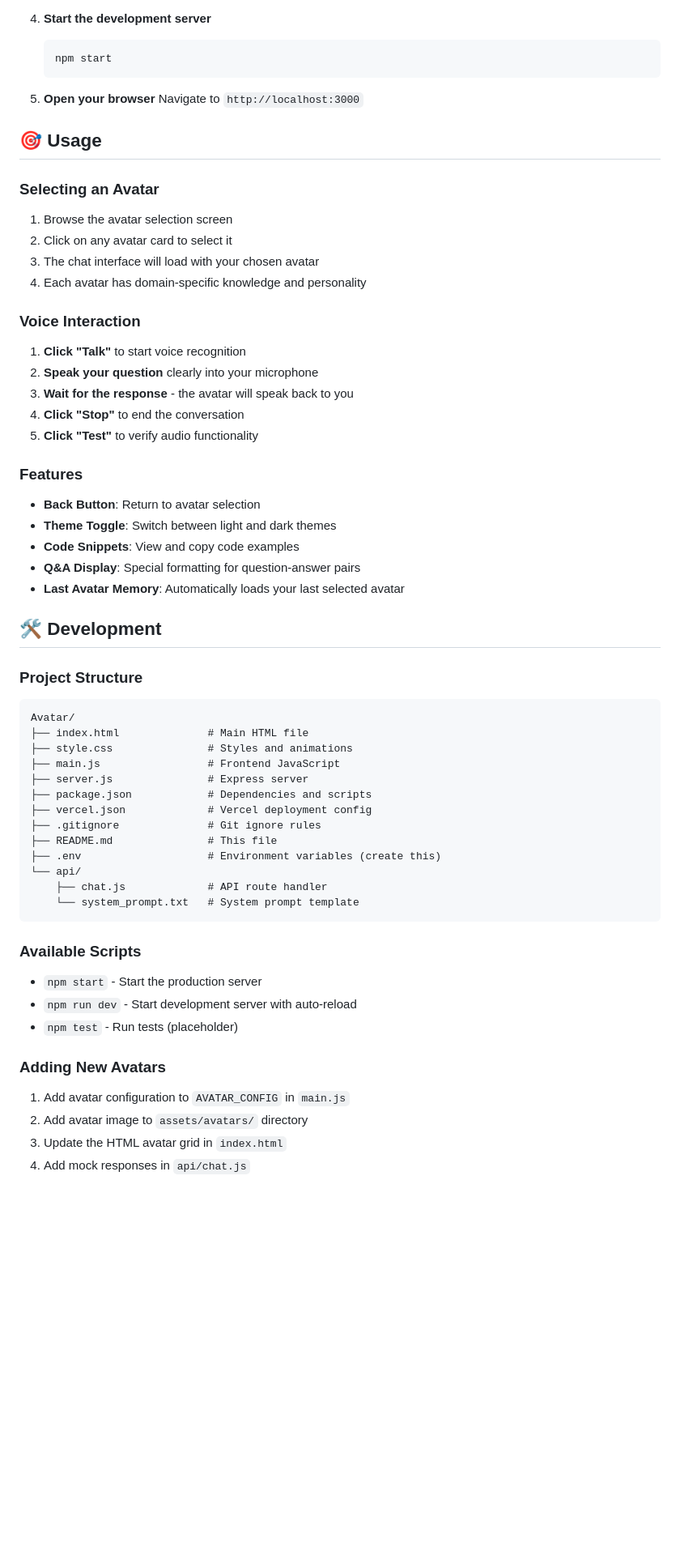
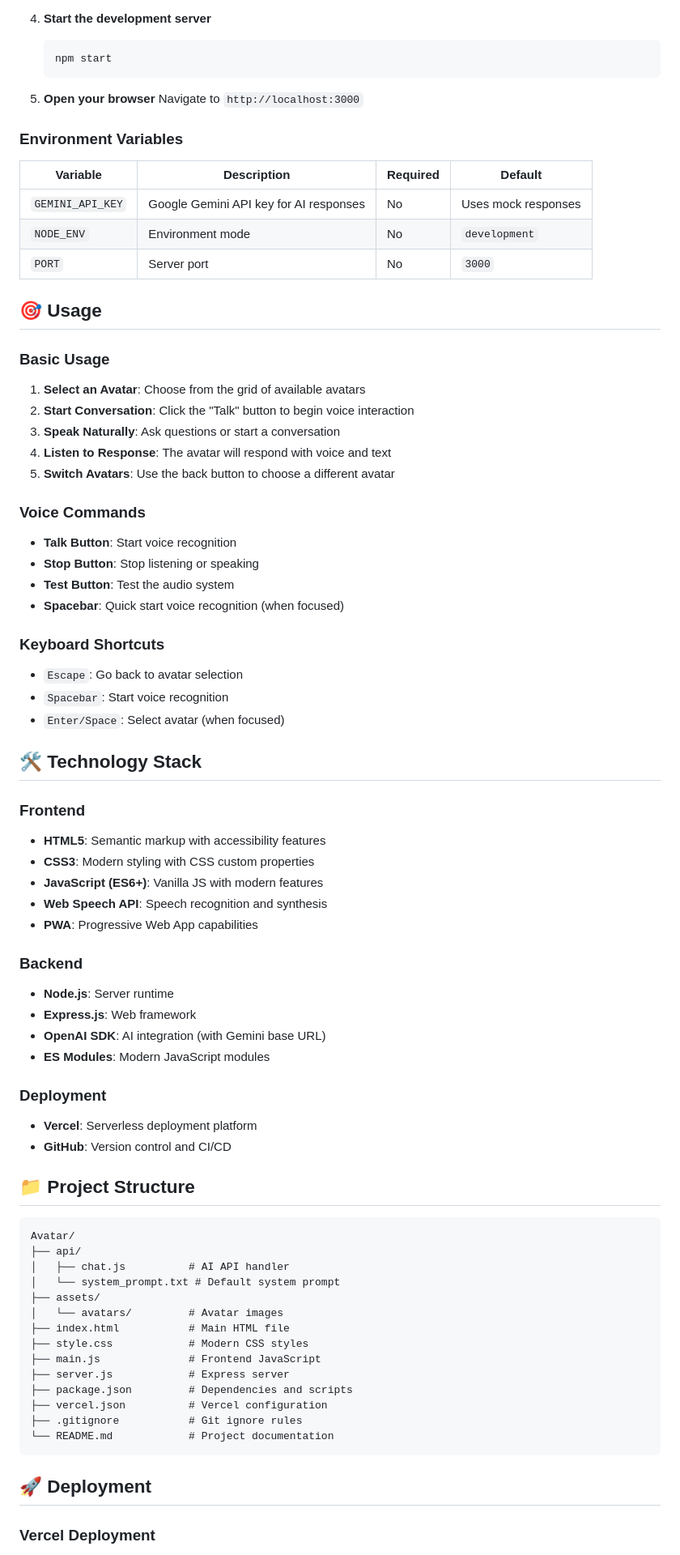
Before and after one commit to susanto68/AI-Avatar, a Markdown page: README.md, the part around the change printed below. Shown: that part at 81% size. Drawn GitHub-style; blank space fills up the shorter version.

Commit message:
Update README: Comprehensive documentation with modern features, deployment guide, and troubleshooting

````diff
--- a/README.md
+++ b/README.md
@@ -73,55 +79,73 @@ A mobile-first AI Avatar Assistant featuring multiple avatars with human-like vo
 5. **Open your browser**
    Navigate to `http://localhost:3000`
 
+### Environment Variables
+
+| Variable | Description | Required | Default |
+|----------|-------------|----------|---------|
+| `GEMINI_API_KEY` | Google Gemini API key for AI responses | No | Uses mock responses |
+| `NODE_ENV` | Environment mode | No | `development` |
+| `PORT` | Server port | No | `3000` |
+
 ## 🎯 Usage
 
-### Selecting an Avatar
-1. Browse the avatar selection screen
-2. Click on any avatar card to select it
-3. The chat interface will load with your chosen avatar
-4. Each avatar has domain-specific knowledge and personality
+### Basic Usage
+1. **Select an Avatar**: Choose from the grid of available avatars
+2. **Start Conversation**: Click the "Talk" button to begin voice interaction
+3. **Speak Naturally**: Ask questions or start a conversation
+4. **Listen to Response**: The avatar will respond with voice and text
+5. **Switch Avatars**: Use the back button to choose a different avatar
 
-### Voice Interaction
-1. **Click "Talk"** to start voice recognition
-2. **Speak your question** clearly into your microphone
-3. **Wait for the response** - the avatar will speak back to you
-4. **Click "Stop"** to end the conversation
-5. **Click "Test"** to verify audio functionality
+### Voice Commands
+- **Talk Button**: Start voice recognition
+- **Stop Button**: Stop listening or speaking
+- **Test Button**: Test the audio system
+- **Spacebar**: Quick start voice recognition (when focused)
 
-### Features
-- **Back Button**: Return to avatar selection
-- **Theme Toggle**: Switch between light and dark themes
-- **Code Snippets**: View and copy code examples
-- **Q&A Display**: Special formatting for question-answer pairs
-- **Last Avatar Memory**: Automatically loads your last selected avatar
+### Keyboard Shortcuts
+- `Escape`: Go back to avatar selection
+- `Spacebar`: Start voice recognition
+- `Enter/Space`: Select avatar (when focused)
 
-## 🛠️ Development
+## 🛠️ Technology Stack
 
-### Project Structure
+### Frontend
+- **HTML5**: Semantic markup with accessibility features
+- **CSS3**: Modern styling with CSS custom properties
+- **JavaScript (ES6+)**: Vanilla JS with modern features
+- **Web Speech API**: Speech recognition and synthesis
+- **PWA**: Progressive Web App capabilities
+
+### Backend
+- **Node.js**: Server runtime
+- **Express.js**: Web framework
+- **OpenAI SDK**: AI integration (with Gemini base URL)
+- **ES Modules**: Modern JavaScript modules
+
+### Deployment
+- **Vercel**: Serverless deployment platform
+- **GitHub**: Version control and CI/CD
+
+## 📁 Project Structure
+
 ```
 Avatar/
-├── index.html              # Main HTML file
-├── style.css               # Styles and animations
-├── main.js                 # Frontend JavaScript
-├── server.js               # Express server
-├── package.json            # Dependencies and scripts
-├── vercel.json             # Vercel deployment config
-├── .gitignore              # Git ignore rules
-├── README.md               # This file
-├── .env                    # Environment variables (create this)
-└── api/
-    ├── chat.js             # API route handler
-    └── system_prompt.txt   # System prompt template
+├── api/
+│   ├── chat.js          # AI API handler
+│   └── system_prompt.txt # Default system prompt
+├── assets/
+│   └── avatars/         # Avatar images
+├── index.html           # Main HTML file
+├── style.css            # Modern CSS styles
+├── main.js              # Frontend JavaScript
+├── server.js            # Express server
+├── package.json         # Dependencies and scripts
+├── vercel.json          # Vercel configuration
+├── .gitignore           # Git ignore rules
+└── README.md            # Project documentation
 ```
 
-### Available Scripts
-- `npm start` - Start the production server
-- `npm run dev` - Start development server with auto-reload
-- `npm test` - Run tests (placeholder)
+## 🚀 Deployment
 
-### Adding New Avatars
-1. Add avatar configuration to `AVATAR_CONFIG` in `main.js`
-2. Add avatar image to `assets/avatars/` directory
-3. Update the HTML avatar grid in `index.html`
-4. Add mock responses in `api/chat.js`
+### Vercel Deployment
 
````
Also changed, not shown: other parts of README.md (+149 -112 lines).
